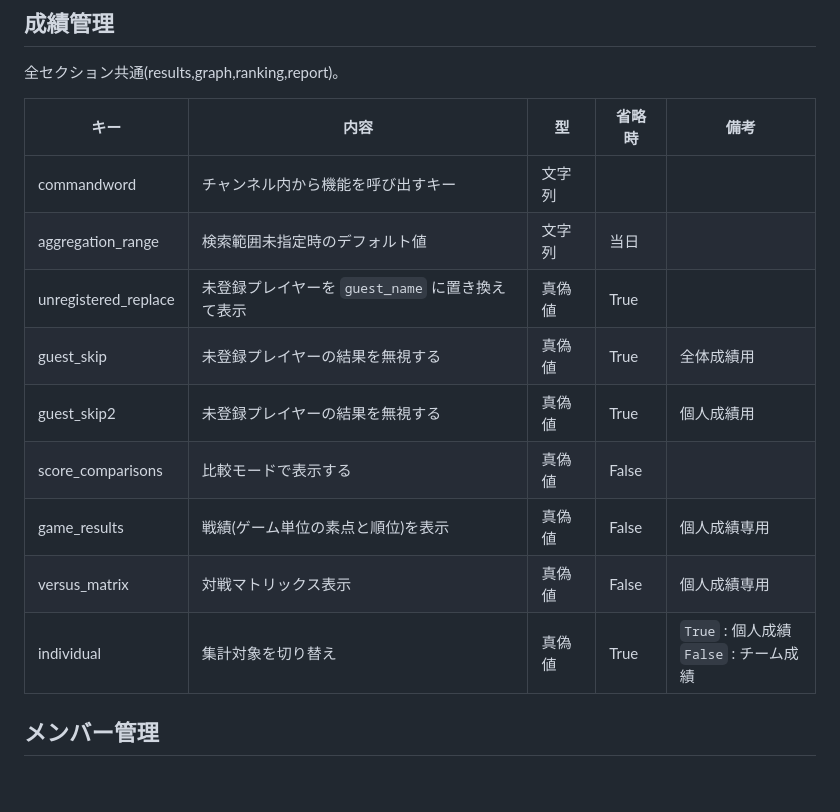
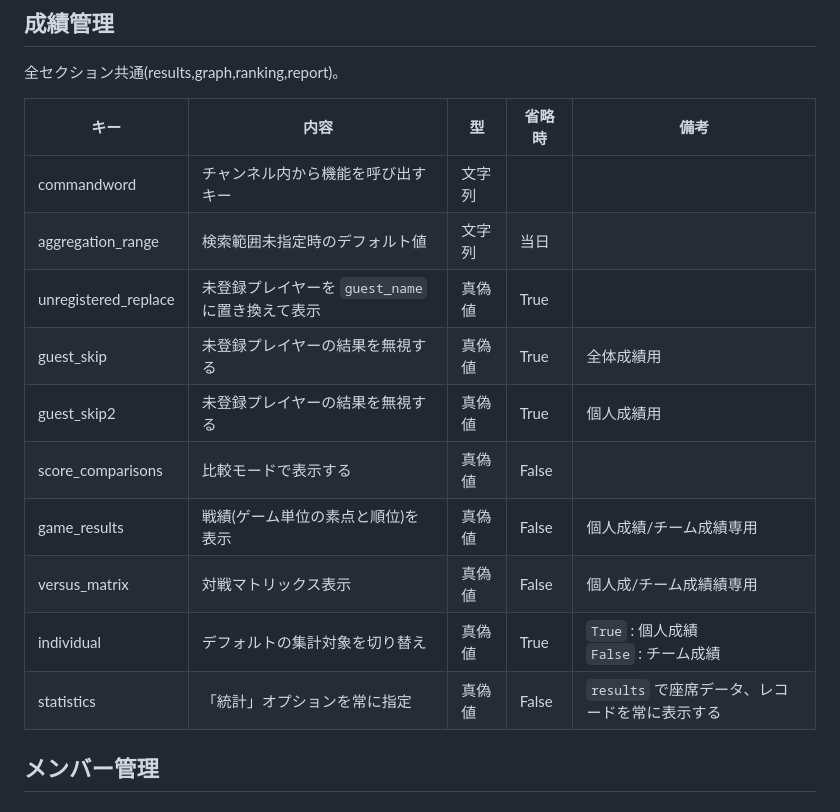
Before and after one commit to togakushi/slack-mahjong-score-management, a Markdown page: docs/setting/customize.md, the part around the change. Drawn GitHub-style.

```diff
--- a/docs/setting/customize.md
+++ b/docs/setting/customize.md
@@ -91,17 +91,18 @@ INIファイル内の設定を変更することで、動作変更が可能。
 
 全セクション共通(results,graph,ranking,report)。
 
-|         キー         |                       内容                       |   型   | 省略時 |                    備考                     |
-| -------------------- | ------------------------------------------------ | ------ | ------ | ------------------------------------------- |
-| commandword          | チャンネル内から機能を呼び出すキー               | 文字列 |        |                                             |
-| aggregation_range    | 検索範囲未指定時のデフォルト値                   | 文字列 | 当日   |                                             |
-| unregistered_replace | 未登録プレイヤーを `guest_name` に置き換えて表示 | 真偽値 | True   |                                             |
-| guest_skip           | 未登録プレイヤーの結果を無視する                 | 真偽値 | True   | 全体成績用                                  |
-| guest_skip2          | 未登録プレイヤーの結果を無視する                 | 真偽値 | True   | 個人成績用                                  |
-| score_comparisons    | 比較モードで表示する                             | 真偽値 | False  |                                             |
-| game_results         | 戦績(ゲーム単位の素点と順位)を表示               | 真偽値 | False  | 個人成績専用                                |
-| versus_matrix        | 対戦マトリックス表示                             | 真偽値 | False  | 個人成績専用                                |
-| individual           | 集計対象を切り替え                               | 真偽値 | True   | `True` : 個人成績<br />`False` : チーム成績 |
+|         キー         |                       内容                       |   型   | 省略時 |                      備考                      |
+| -------------------- | ------------------------------------------------ | ------ | ------ | ---------------------------------------------- |
+| commandword          | チャンネル内から機能を呼び出すキー               | 文字列 |        |                                                |
+| aggregation_range    | 検索範囲未指定時のデフォルト値                   | 文字列 | 当日   |                                                |
+| unregistered_replace | 未登録プレイヤーを `guest_name` に置き換えて表示 | 真偽値 | True   |                                                |
+| guest_skip           | 未登録プレイヤーの結果を無視する                 | 真偽値 | True   | 全体成績用                                     |
+| guest_skip2          | 未登録プレイヤーの結果を無視する                 | 真偽値 | True   | 個人成績用                                     |
+| score_comparisons    | 比較モードで表示する                             | 真偽値 | False  |                                                |
+| game_results         | 戦績(ゲーム単位の素点と順位)を表示               | 真偽値 | False  | 個人成績/チーム成績専用                        |
+| versus_matrix        | 対戦マトリックス表示                             | 真偽値 | False  | 個人成/チーム成績績専用                        |
+| individual           | デフォルトの集計対象を切り替え                   | 真偽値 | True   | `True` : 個人成績<br />`False` : チーム成績    |
+| statistics           | 「統計」オプションを常に指定                     | 真偽値 | False  | `results` で座席データ、レコードを常に表示する |
 
 ## メンバー管理
 
```
Also changed, not shown: docs/functions/summary.md (+11 -8 lines).
